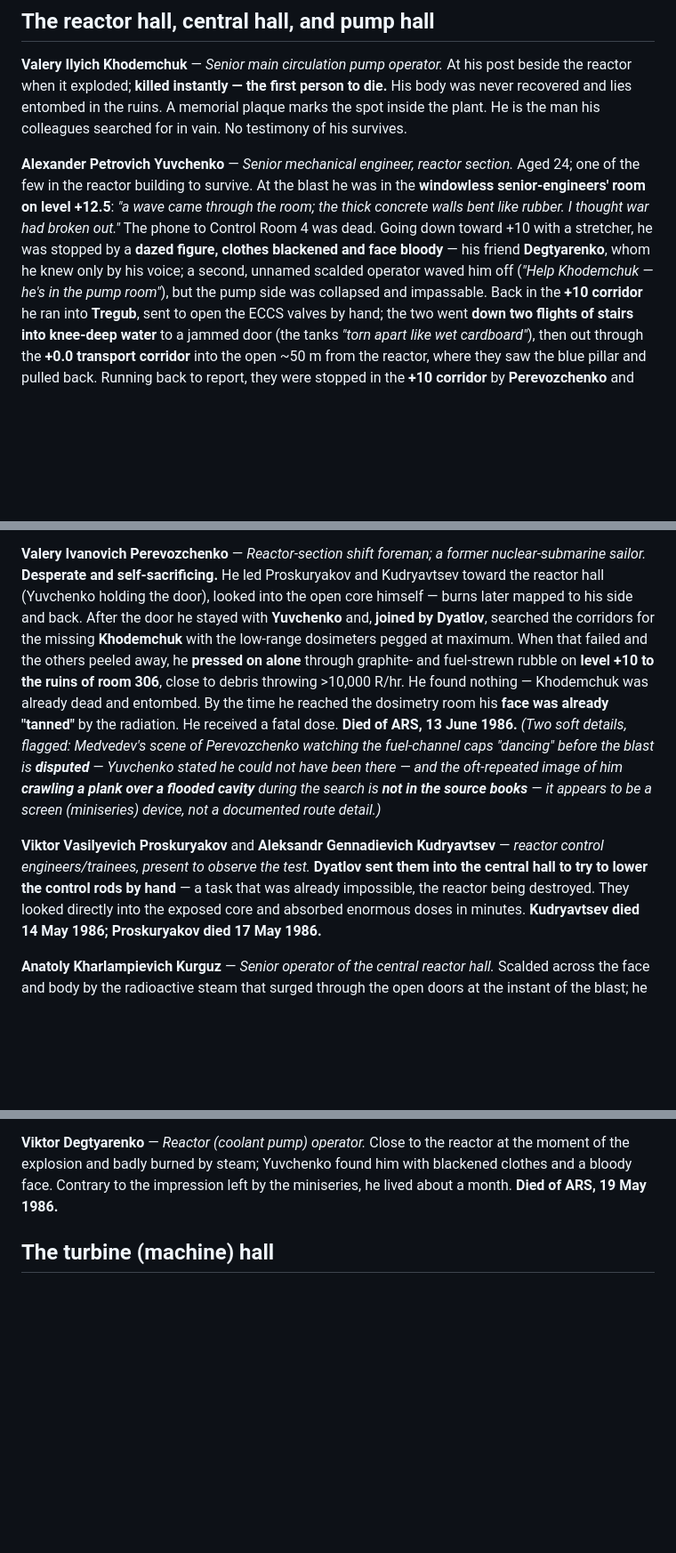
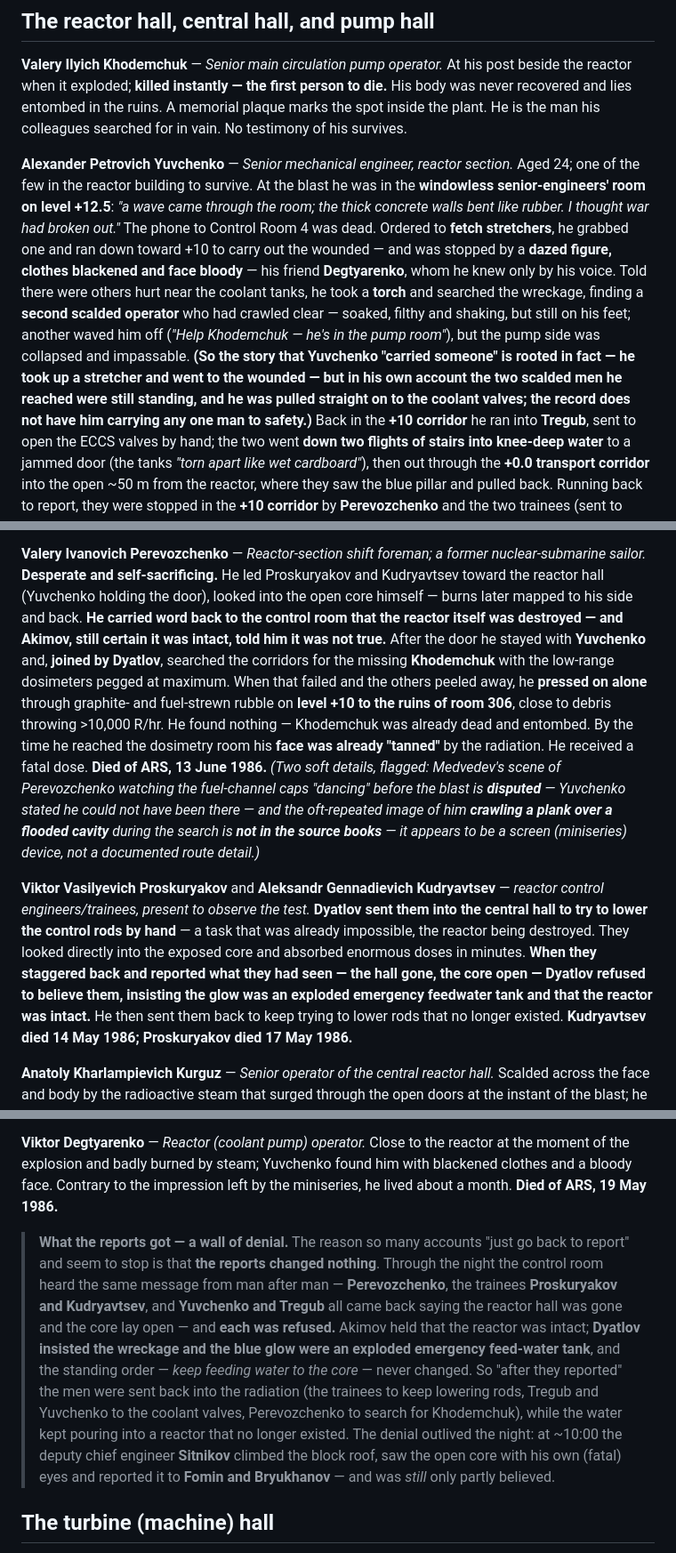
Before and after one commit to timsmolka/Coriantumr, a Markdown page: CHERNOBYL_TIMELINE.md, 3 parts joined by grey strips. Shown at 89% size. Drawn GitHub-style; blank space fills up the shorter version.

Commit message:
Add what happened after each man reported the core destroyed; fact-check the Yuvchenko "carry"
The night accounts said people "went back to report" and stopped. Add the
aftermath — which was, in almost every case, denial:

- Trainees Proskuryakov & Kudryavtsev: reported the open core; Dyatlov waved it
  away as an exploded emergency feed-water tank and sent them back to lower rods.
- Perevozchenko: carried word that the reactor was destroyed; Akimov told him it
  was not true.
- Tregub: took the report to the control room; Akimov and Dyatlov would not
  accept it and the order to keep pumping water stood.
- New consolidating note "What the reports got — a wall of denial" tying the
  night reports to Sitnikov's disbelieved ~10:00 roof report.

Also answer the "did Yuvchenko carry someone?" question honestly: it is rooted
in fact (he took up a stretcher and went to the wounded) but slightly
overstated — the two scalded men he reached were still on their feet and he was
pulled on to the coolant valves, so the record does not have him carrying any
one man to safety. Verified against Yuvchenko's own account (ecolo.org) and the
Sitnikov/Perevozchenko/trainee denial accounts.

Mirrored in the Markdown and the HTML artifact.

Co-Authored-By: Claude Opus 4.8 <noreply@anthropic.com>
Claude-Session: https://claude.ai/code/session_01HFLectnxkp8BLDceGH17tN

```diff
--- a/CHERNOBYL_TIMELINE.md
+++ b/CHERNOBYL_TIMELINE.md
@@ -570,10 +572,16 @@ the man his colleagues searched for in vain. No testimony of his survives.
 **Alexander Petrovich Yuvchenko** — *Senior mechanical engineer, reactor section.* Aged 24; one of
 the few in the reactor building to survive. At the blast he was in the **windowless senior-engineers'
 room on level +12.5**: *"a wave came through the room; the thick concrete walls bent like rubber. I
-thought war had broken out."* The phone to Control Room 4 was dead. Going down toward +10 with a
-stretcher, he was stopped by a **dazed figure, clothes blackened and face bloody** — his friend
-**Degtyarenko**, whom he knew only by his voice; a second, unnamed scalded operator waved him off
-(*"Help Khodemchuk — he's in the pump room"*), but the pump side was collapsed and impassable. Back
+thought war had broken out."* The phone to Control Room 4 was dead. Ordered to **fetch stretchers**, he grabbed one
+and ran down toward +10 to carry out the wounded — and was stopped by a **dazed figure, clothes
+blackened and face bloody** — his friend **Degtyarenko**, whom he knew only by his voice. Told there
+were others hurt near the coolant tanks, he took a **torch** and searched the wreckage, finding a
+**second scalded operator** who had crawled clear — soaked, filthy and shaking, but still on his
+feet; another waved him off (*"Help Khodemchuk — he's in the pump room"*), but the pump side was
+collapsed and impassable. **(So the story that Yuvchenko "carried someone" is rooted in fact — he
+took up a stretcher and went to the wounded — but in his own account the two scalded men he reached
+were still standing, and he was pulled straight on to the coolant valves; the record does not have
+him carrying any one man to safety.)** Back
 in the **+10 corridor** he ran into **Tregub**, sent to open the ECCS valves by hand; the two went
 **down two flights of stairs into knee-deep water** to a jammed door (the tanks *"torn apart like
 wet cardboard"*), then out through the **+0.0 transport corridor** into the open ~50 m from the
@@ -607,7 +615,9 @@ with a young son, Kirill**, and **died of leukemia in 2008**, aged 47.
 **Valery Ivanovich Perevozchenko** — *Reactor-section shift foreman; a former nuclear-submarine
 sailor.* **Desperate and self-sacrificing.** He led Proskuryakov and Kudryavtsev toward the reactor
 hall (Yuvchenko holding the door), looked into the open core himself — burns later mapped to his
-side and back. After the door he stayed with **Yuvchenko** and, **joined by Dyatlov**, searched the
+side and back. **He carried word back to the control room that the reactor itself was destroyed —
+and Akimov, still certain it was intact, told him it was not true.** After the door he stayed with
+**Yuvchenko** and, **joined by Dyatlov**, searched the
 corridors for the missing **Khodemchuk** with the low‑range dosimeters pegged at maximum. When that
 failed and the others peeled away, he **pressed on alone** through graphite- and fuel-strewn rubble
 on **level +10 to the ruins of room 306**, close to debris throwing >10,000 R/hr. He found nothing —
@@ -622,6 +632,9 @@ the source books** — it appears to be a screen (miniseries) device, not a docu
 engineers/trainees, present to observe the test.* **Dyatlov sent them into the central hall to try
 to lower the control rods by hand** — a task that was already impossible, the reactor being
 destroyed. They looked directly into the exposed core and absorbed enormous doses in minutes.
+**When they staggered back and reported what they had seen — the hall gone, the core open — Dyatlov
+refused to believe them, insisting the glow was an exploded emergency feedwater tank and that the
+reactor was intact.** He then sent them back to keep trying to lower rods that no longer existed.
 **Kudryavtsev died 14 May 1986; Proskuryakov died 17 May 1986.**
 
 **Anatoly Kharlampievich Kurguz** — *Senior operator of the central reactor hall.* Scalded across
@@ -637,6 +650,19 @@ contamination before evacuating. **Survived**, and gave filmed interviews decade
 the explosion and badly burned by steam; Yuvchenko found him with blackened clothes and a bloody
 face. Contrary to the impression left by the miniseries, he lived about a month. **Died of ARS, 19
 May 1986.**
+
+> **What the reports got — a wall of denial.** The reason so many accounts "just go back to report"
+> and seem to stop is that **the reports changed nothing**. Through the night the control room heard
+> the same message from man after man — **Perevozchenko**, the trainees **Proskuryakov and
+> Kudryavtsev**, and **Yuvchenko and Tregub** all came back saying the reactor hall was gone and the
+> core lay open — and **each was refused.** Akimov held that the reactor was intact; **Dyatlov
+> insisted the wreckage and the blue glow were an exploded emergency feed-water tank**, and the
+> standing order — *keep feeding water to the core* — never changed. So "after they reported" the men
+> were sent back into the radiation (the trainees to keep lowering rods, Tregub and Yuvchenko to the
+> coolant valves, Perevozchenko to search for Khodemchuk), while the water kept pouring into a reactor
+> that no longer existed. The denial outlived the night: at ~10:00 the deputy chief engineer
+> **Sitnikov** climbed the block roof, saw the open core with his own (fatal) eyes and reported it to
+> **Fomin and Bryukhanov** — and was *still* only partly believed.
 
 ## The turbine (machine) hall
 
```
Also changed, not shown: other parts of CHERNOBYL_TIMELINE.md (+3 -1 lines).
